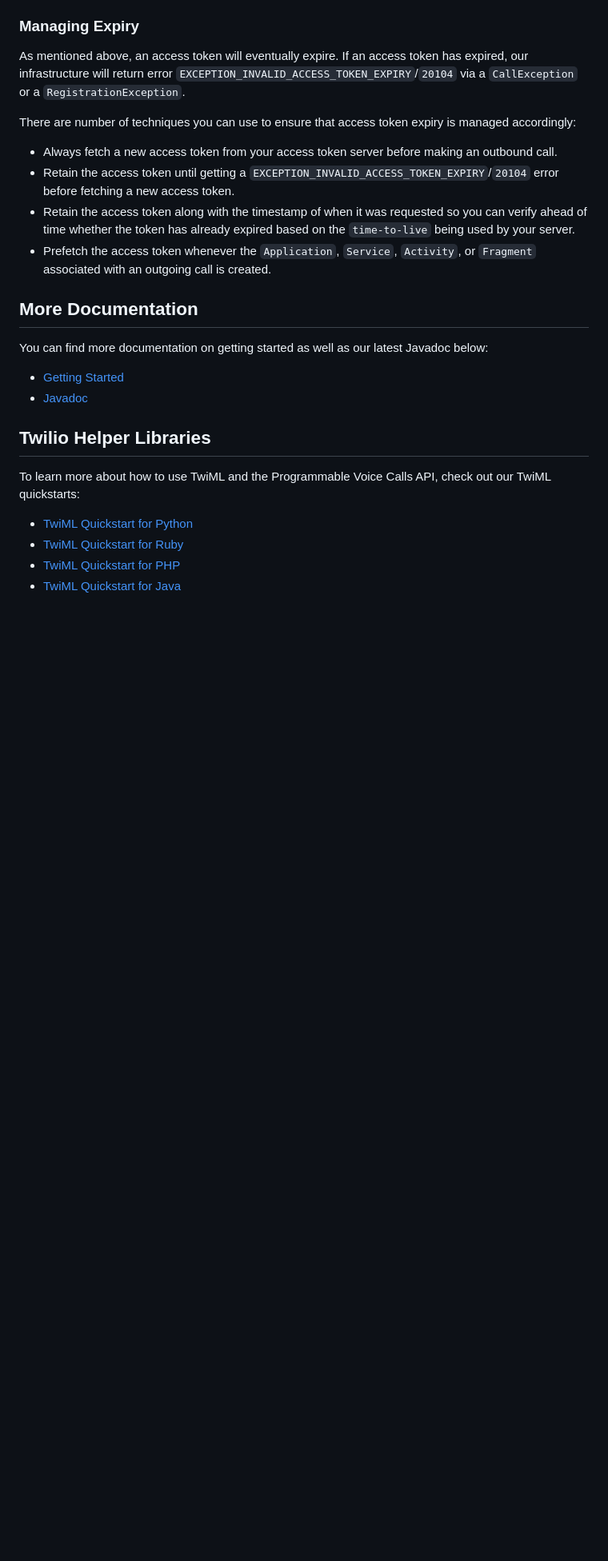
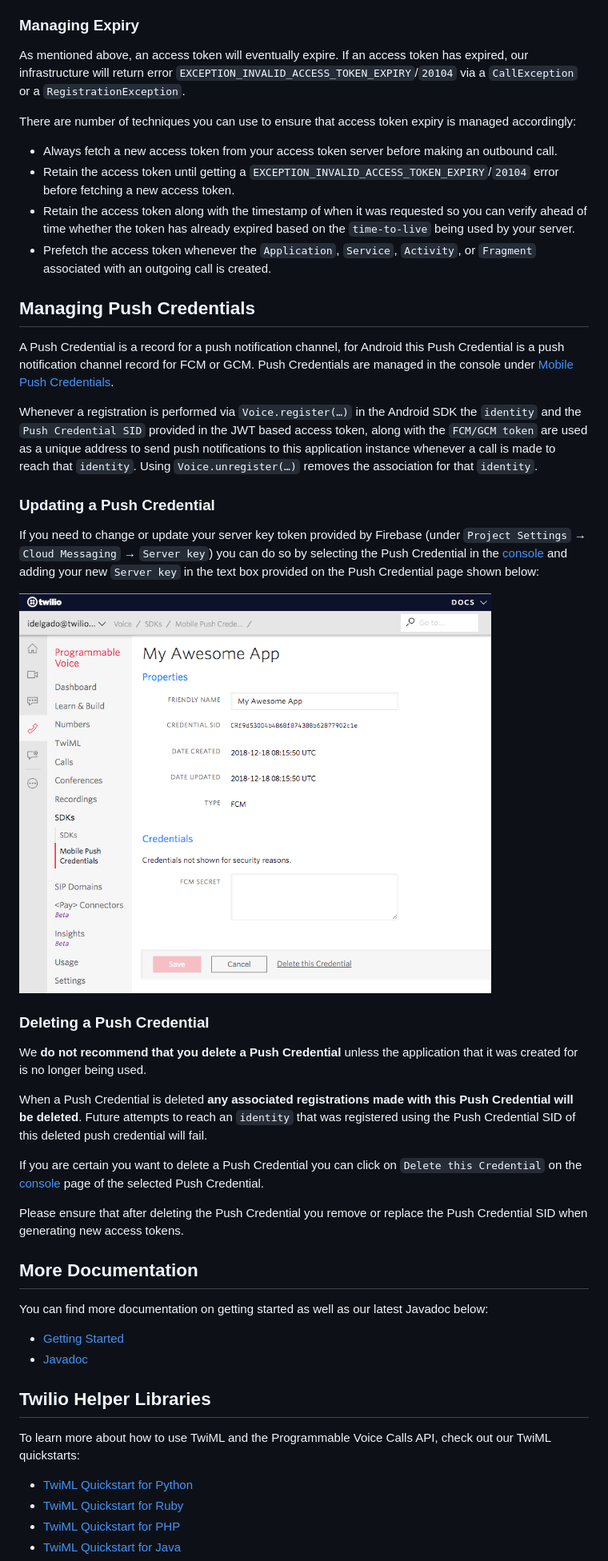
Before and after one commit to twilio/voice-quickstart-android, a Markdown page: README.md, the part around one of its changes. Shown at 80% size. Drawn GitHub-style; pictures changed too: images/quickstart/updating_push_credential.png (added); blank space fills up the shorter version.

Commit message:
Add push credential docs

```diff
--- a/README.md
+++ b/README.md
@@ -454,6 +455,28 @@ There are number of techniques you can use to ensure that access token expiry is
 - Retain the access token along with the timestamp of when it was requested so you can verify ahead of time whether the token has already expired based on the `time-to-live` being used by your server.
 - Prefetch the access token whenever the `Application`, `Service`, `Activity`, or `Fragment` associated with an outgoing call is created.
 
+## Managing Push Credentials
+
+A Push Credential is a record for a push notification channel, for Android this Push Credential is a push notification channel record for FCM or GCM. Push Credentials are managed in the console under [Mobile Push Credentials](https://www.twilio.com/console/voice/sdks/credentials).
+
+Whenever a registration is performed via `Voice.register(…)` in the Android SDK the `identity` and the `Push Credential SID` provided in the JWT based access token, along with the `FCM/GCM token` are used as a unique address to send push notifications to this application instance whenever a call is made to reach that `identity`. Using `Voice.unregister(…)` removes the association for that `identity`.
+
+### Updating a Push Credential
+
+If you need to change or update your server key token provided by Firebase (under `Project Settings` → `Cloud Messaging` → `Server key`) you can do so by selecting the Push Credential in the [console](https://www.twilio.com/console/voice/sdks/credentials) and adding your new `Server key` in the text box provided on the Push Credential page shown below:
+
+<img height="500px" src="images/quickstart/updating_push_credential.png">
+
+### Deleting a Push Credential
+
+We **do not recommend that you delete a Push Credential** unless the application that it was created for is no longer being used.
+
+When a Push Credential is deleted **any associated registrations made with this Push Credential will be deleted**. Future attempts to reach an `identity` that was registered using the Push Credential SID of this deleted push credential will fail.
+
+If you are certain you want to delete a Push Credential you can click on `Delete this Credential` on the [console](https://www.twilio.com/console/voice/sdks/credentials) page of the selected Push Credential.
+
+Please ensure that after deleting the Push Credential you remove or replace the Push Credential SID when generating new access tokens.
+
 ## More Documentation
 
 You can find more documentation on getting started as well as our latest Javadoc below:
```
Also changed, not shown: other parts of README.md (+1 -0 lines).
